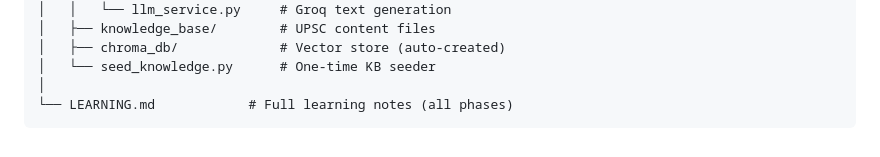
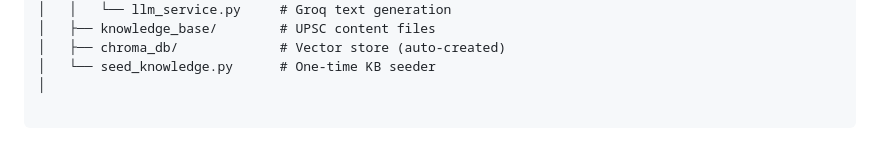
Before and after one commit to Abhishekhack2909/PrepMind, a Markdown page: readme.md, the part around the change. Drawn GitHub-style.

Commit message:
changes main

````diff
--- a/readme.md
+++ b/readme.md
@@ -169,5 +169,5 @@ PrepMind/
 │   ├── chroma_db/             # Vector store (auto-created)
 │   └── seed_knowledge.py      # One-time KB seeder
 │
-└── LEARNING.md            # Full learning notes (all phases)
+
 ```
````
